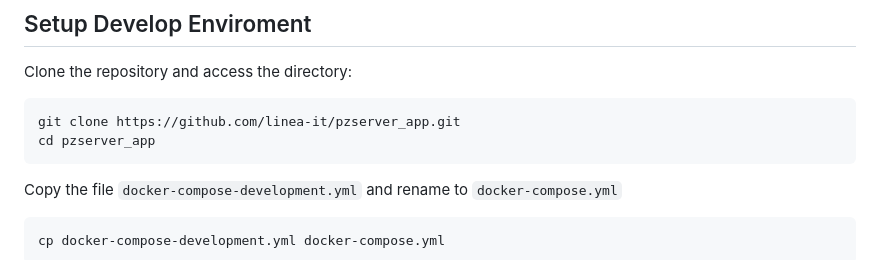
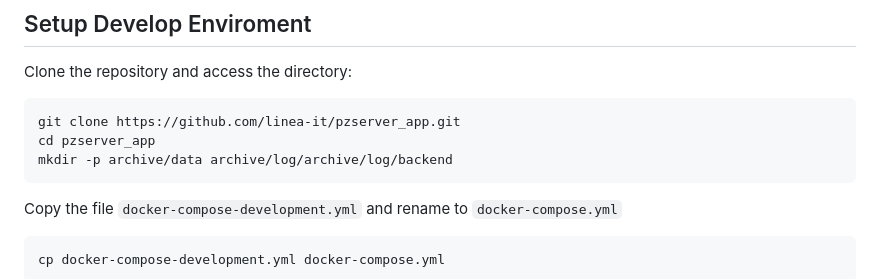
Before and after one commit to linea-it/pzserver_app, a Markdown page: README.md, the part around the change. Rendered like a GitHub page.

Commit message:
Update README.md
added an exceptional step towards creating the environment.

````diff
--- a/README.md
+++ b/README.md
@@ -12,6 +12,7 @@ Clone the repository and access the directory:
 ```bash
 git clone https://github.com/linea-it/pzserver_app.git
 cd pzserver_app
+mkdir -p archive/data archive/log/archive/log/backend
 ```
 
 Copy the file `docker-compose-development.yml` and rename to `docker-compose.yml`
````
